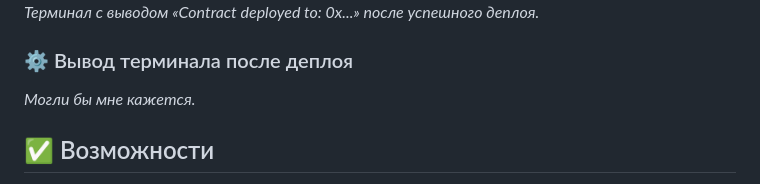
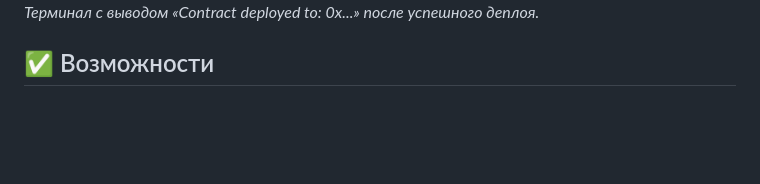
Before and after one commit to Janelkr/blockchain-voting, a Markdown page: README.md, the part around the change. GitHub-like rendering; blank space fills up the shorter version.

```diff
--- a/README.md
+++ b/README.md
@@ -295,8 +295,7 @@ npx hardhat run scripts/deploy.js --network sepolia
 ![Деплой](terminal.jpg)
 *Терминал с выводом «Contract deployed to: 0x...» после успешного деплоя.*
 
-### ⚙️ Вывод терминала после деплоя
-*Могли бы мне кажется.*
+
 ## ✅ Возможности
 
 * Один пользователь — один голос
```
